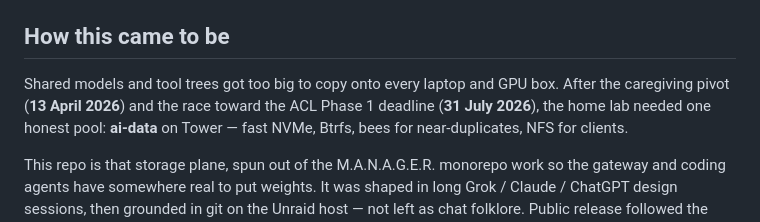
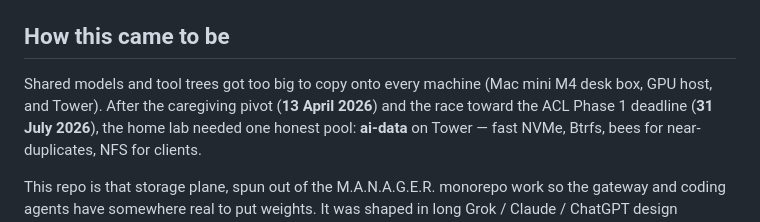
Before and after one commit to the1truedan/fast-models, a Markdown page: README.md, the part around the change. Rendered like a GitHub page.

Commit message:
Clarify hosts: Mac mini M4 desk box, not generic laptops
Avoid implying the primary Mac is a laptop when describing the fleet.

```diff
--- a/README.md
+++ b/README.md
@@ -277,7 +277,8 @@ For VFIO passthrough of the dual-NVMe card + ZFS bclone + NFS inside a minimal V
 
 ## How this came to be
 
-Shared models and tool trees got too big to copy onto every laptop and GPU box.
+Shared models and tool trees got too big to copy onto every machine (Mac mini
+M4 desk box, GPU host, and Tower).
 After the caregiving pivot (**13 April 2026**) and the race toward the ACL
 Phase 1 deadline (**31 July 2026**), the home lab needed one honest pool:
 **ai-data** on Tower — fast NVMe, Btrfs, bees for near-duplicates, NFS for
```
